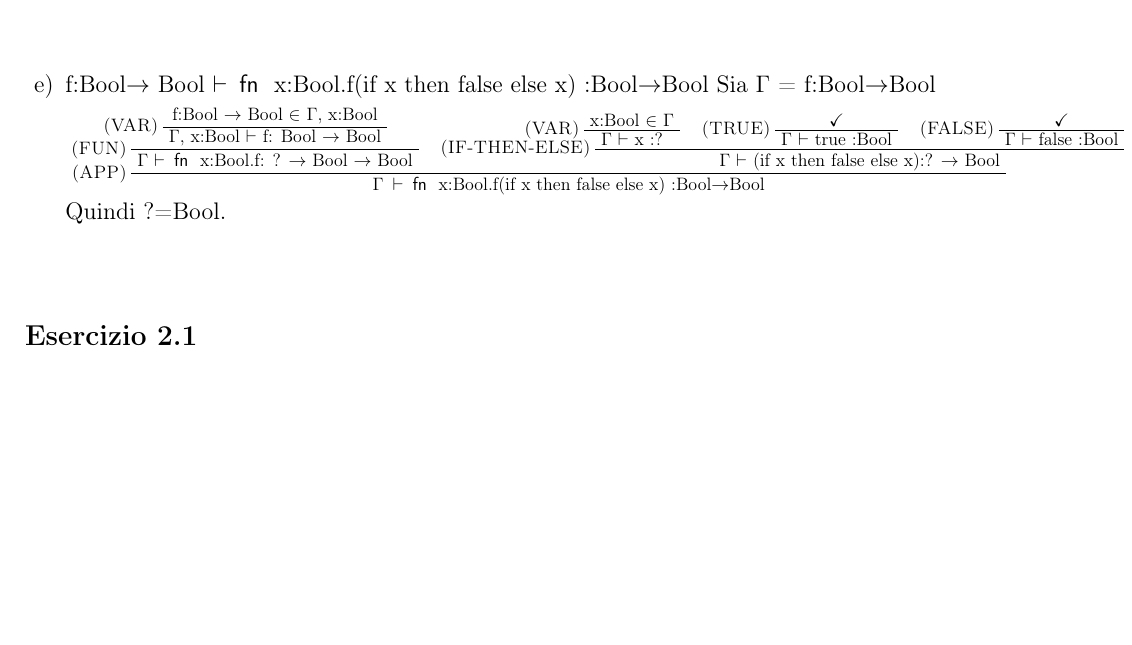
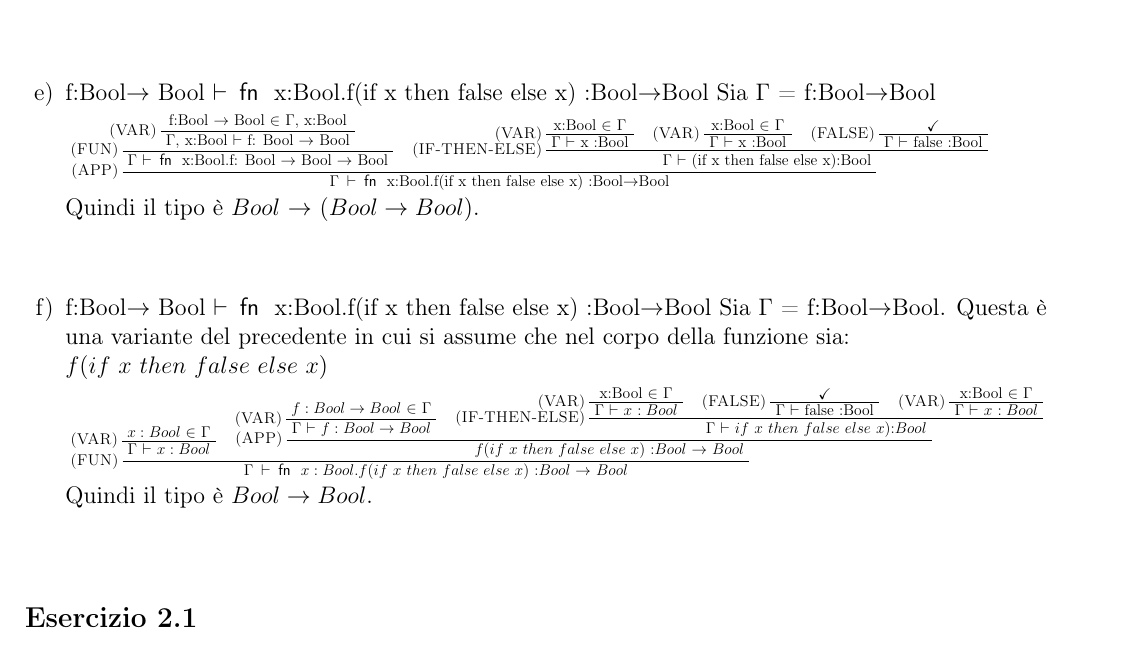
Before and after one commit to sirCamp/LPAAssingment, a LaTeX document (main.tex, which reads esercizi/note3.tex): part of page 13 of 61, cut so that both start at the same text, the shorter picture padded with empty space. Compiled offline with pdfLaTeX.

Commit message:
add new version to point e es 1 note3.tex

```diff
--- a/esercizi/note3.tex
+++ b/esercizi/note3.tex
@@ -97,34 +97,75 @@
     \vspace*{1 cm}
 	\item f:Bool$\rightarrow$ Bool $\vdash\:\fn$ x:Bool.f(if x then false else x) :Bool$\rightarrow$Bool
 		Sia $\Gamma$ = f:Bool$\rightarrow$Bool \\
-		\scalebox{.75}{
+		\scalebox{.65}{
 		\parbox{1cm}{
 		\begin{prooftree}
 			\AxiomC{f:Bool $\rightarrow$ Bool $\in$ $\Gamma$, x:Bool}
 			\LeftLabel{\textsc{(VAR)}}
 			\UnaryInfC{$\Gamma$, x:Bool $\vdash$ f: Bool $\rightarrow$ Bool}
 			\LeftLabel{\textsc{(FUN)}}
-			\UnaryInfC{$\Gamma$ $\vdash\:\fn$ x:Bool.f: ? $\rightarrow$ Bool
+			\UnaryInfC{$\Gamma$ $\vdash\:\fn$ x:Bool.f: Bool $\rightarrow$ Bool
 			$\rightarrow$ Bool}
 			\AxiomC{x:Bool $\in$ $\Gamma$}
 			\LeftLabel{\textsc{(VAR)}}
-			\UnaryInfC{$\Gamma$ $\vdash$ x :?}
-			\AxiomC{$\checkmark$}
-			\LeftLabel{\textsc{(TRUE)}}
-			\UnaryInfC{$\Gamma$ $\vdash$ true :Bool}
+			\UnaryInfC{$\Gamma$ $\vdash$ x :Bool}
+			\AxiomC{x:Bool $\in$ $\Gamma$}
+			\LeftLabel{\textsc{(VAR)}}
+			\UnaryInfC{$\Gamma$ $\vdash$ x :Bool}
 			\AxiomC{$\checkmark$}
 			\LeftLabel{\textsc{(FALSE)}}
 			\UnaryInfC{$\Gamma$ $\vdash$ false :Bool}
 			\LeftLabel{\textsc{(IF-THEN-ELSE)}}
-			\TrinaryInfC{$\Gamma$ $\vdash$ (if x then false else x):?
-			$\rightarrow$ Bool}
+			\TrinaryInfC{$\Gamma$ $\vdash$ (if x then false else x):Bool}
 			\LeftLabel{\textsc{(APP)}}
 			\BinaryInfC{$\Gamma\:\vdash\:\fn$ x:Bool.f(if x then false
 			else x)
 			 :Bool$\rightarrow$Bool}
 		\end{prooftree}}
 		} \\
-		Quindi ?=Bool.
+		Quindi il tipo \`e $Bool$ $\rightarrow$ $(Bool \rightarrow Bool)$.
+
+
+	\vspace*{1 cm}
+	\item f:Bool$\rightarrow$ Bool $\vdash\:\fn$ x:Bool.f(if x then false else x) :Bool$\rightarrow$Bool
+		Sia $\Gamma$ = f:Bool$\rightarrow$Bool. Questa \`e una variante del precedente in cui si assume che nel corpo della funzione sia:\\  $f(if$ $x$ $then$ $false$ $else$ $x)$\\
+		\scalebox{.65}{
+		\parbox{1cm}{
+		\begin{prooftree}
+
+
+			\AxiomC{$x:Bool$ $\in$ $\Gamma$}
+			\LeftLabel{\textsc{(VAR)}}
+			\UnaryInfC{$\Gamma$ $\vdash$ $x:Bool$}
+
+			\AxiomC{$f:Bool\rightarrow Bool$ $\in$ $\Gamma$}
+			\LeftLabel{\textsc{(VAR)}}
+			\UnaryInfC{$\Gamma$ $\vdash$ $f:Bool\rightarrow Bool$}
+
+			\AxiomC{x:Bool $\in$ $\Gamma$}
+			\LeftLabel{\textsc{(VAR)}}
+			\UnaryInfC{$\Gamma$ $\vdash$ $x$ $:Bool$}
+			\AxiomC{$\checkmark$}
+			\LeftLabel{\textsc{(FALSE)}}
+			\UnaryInfC{$\Gamma$ $\vdash$ false :Bool}
+			\AxiomC{x:Bool $\in$ $\Gamma$}
+			\LeftLabel{\textsc{(VAR)}}
+			\UnaryInfC{$\Gamma$ $\vdash$ $x$ $:Bool$}
+			\LeftLabel{\textsc{(IF-THEN-ELSE)}}
+			\TrinaryInfC{$\Gamma$ $\vdash$ $if$ $x$ $then$ $false$ $else$ $x)$:$Bool$}
+
+
+
+			\LeftLabel{\textsc{(APP)}}
+			\BinaryInfC{$f(if$ $x$ $then$ $false$ $else$ $x)$ :$Bool$ $\rightarrow$ $Bool$}
+
+			\LeftLabel{\textsc{(FUN)}}
+			\BinaryInfC{$\Gamma\:\vdash\:\fn$ $x:Bool.f(if$ $x$ $then$ $false$ $else$ $x)$ :$Bool$ $\rightarrow$ $Bool$}
+		\end{prooftree}}
+		} \\
+		Quindi il tipo \`e $Bool \rightarrow Bool$.
+
+
 \end{enumerate}
 
     \vspace*{1 cm}
```
Also changed, not shown: main.pdf.
